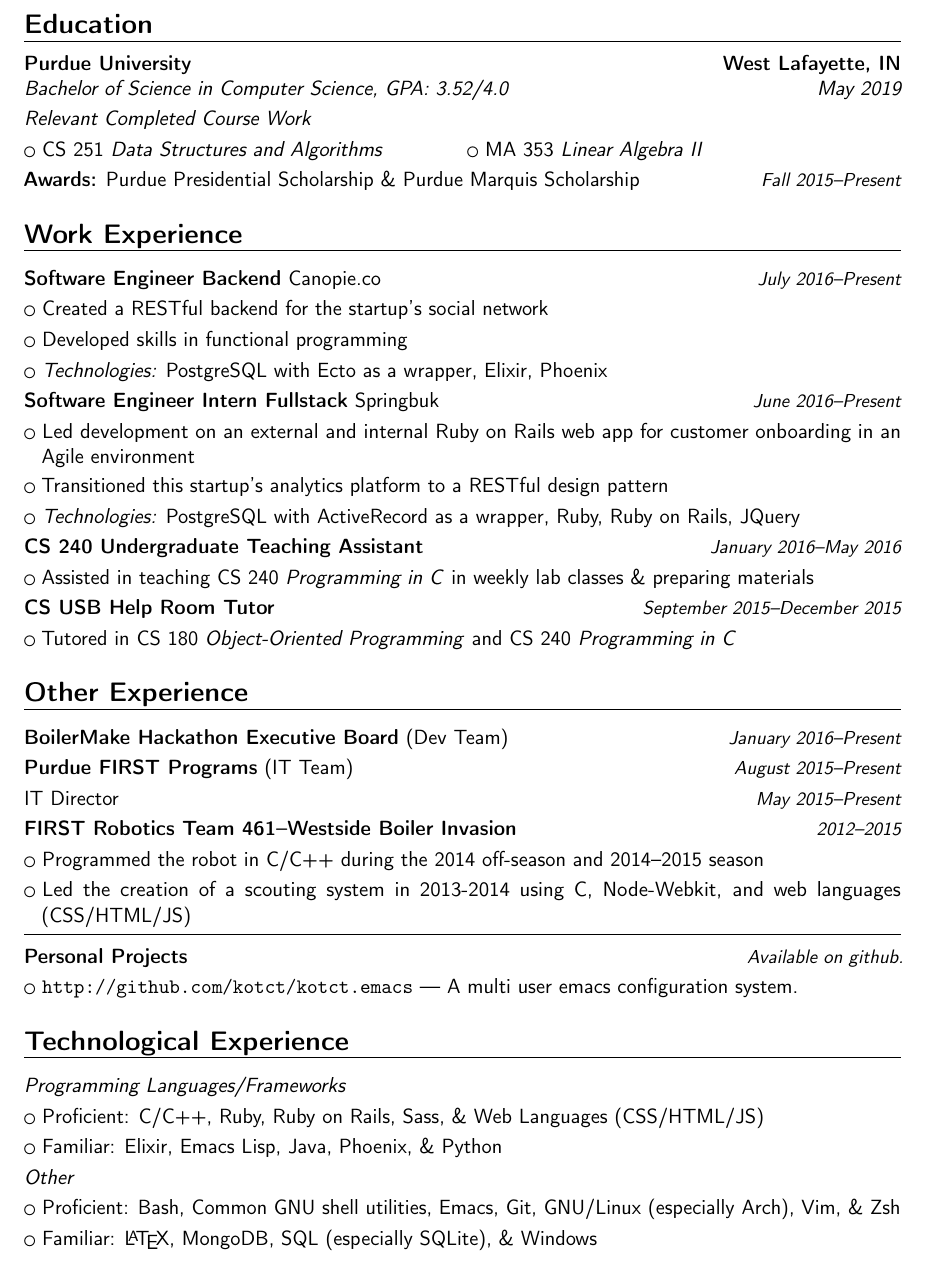
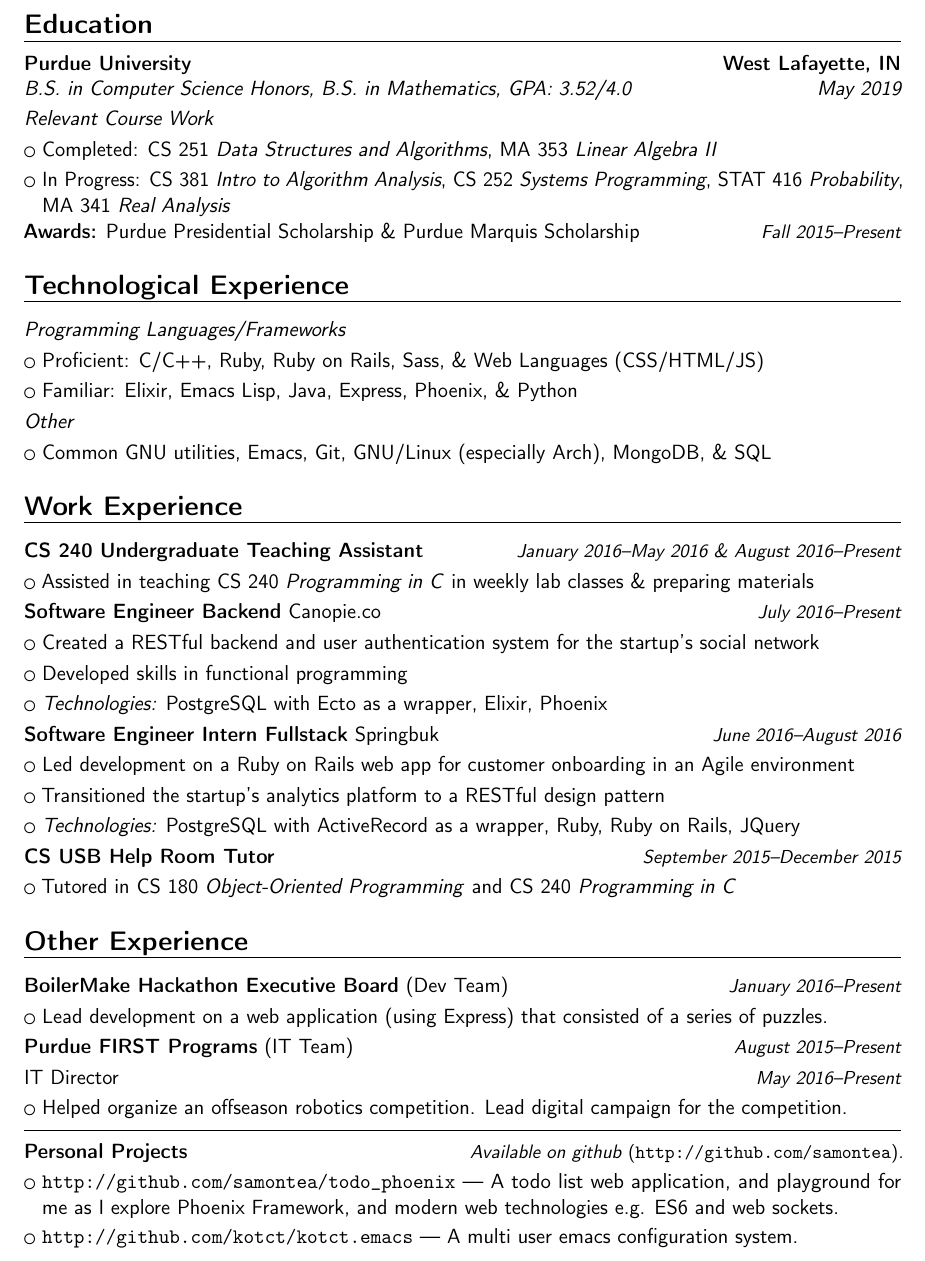
Before and after one commit to samontea/resume, a LaTeX CV (resume.tex): part of the page, cut so that both start at the same text. Compiled offline with pdfLaTeX.

Commit message:
rearranged sections, new job, rewording, link to gh

```diff
--- a/resume.tex
+++ b/resume.tex
@@ -35,35 +35,45 @@
 \vspace{-33pt}
 
 \section{Education}
-\cventry{May 2019}{Bachelor of Science in Computer Science}{Purdue University}{West Lafayette, IN}{GPA: \textit{3.52/4.0} }{}
-\cvitem{}{\emph{Relevant Completed Course Work}}
-\cvlistdoubleitem{CS 251 \textit{Data Structures and Algorithms}}{MA 353 \textit{Linear Algebra II}}
+\cventry{May 2019}{B.S. in Computer Science Honors, B.S. in Mathematics}{Purdue University}{West Lafayette, IN}{GPA: \textit{3.52/4.0} }{}
+\cvitem{}{\emph{Relevant Course Work}}
+\cvlistitem{Completed: CS 251 \textit{Data Structures and Algorithms}, MA 353 \textit{Linear Algebra II}}
+\cvlistitem{In Progress: CS 381 \textit{Intro to Algorithm Analysis}, CS 252 \textit{Systems Programming}, STAT 416 \textit{Probability}, MA 341 \textit{Real Analysis}}
 %% \cvlistitem{MA 366 \textit{Ordinary Differential Equations}}
 \cvitemwithcomment{}{\textbf{Awards:} Purdue Presidential Scholarship \& Purdue Marquis Scholarship}{Fall 2015--Present}
 
-% arguments 3 to 6 can be left
+\section{Technological Experience}
+\cvitem{}{\emph{Programming Languages/Frameworks}}
+\cvlistitem{Proficient: C/C++, Ruby, Ruby on Rails, Sass, \& Web Languages (CSS/HTML/JS)}
+\cvlistitem{Familiar: Elixir, Emacs Lisp, Java, Express, Phoenix,  \& Python}
+\cvitem{}{\emph{Other}}
+\cvlistitem{Common GNU utilities, Emacs, Git, GNU/Linux (especially Arch), MongoDB, \& SQL}
+
 \section{Work Experience}
+
+\cvitemwithcomment{}{\textbf{CS 240 Undergraduate Teaching Assistant}}{January 2016--May 2016 \& August 2016--Present}
+\cvlistitem{Assisted in teaching CS 240 \textit{Programming in C} in weekly lab classes \& preparing materials}
+%% \cvlistitem{Helped prepare course materials inlcuding labs and exams}
 \cvitemwithcomment{}{\textbf{Software Engineer Backend} Canopie.co}{July 2016--Present}
-\cvlistitem{Created a RESTful backend for the startup's social network}
+\cvlistitem{Created a RESTful backend and user authentication system for the startup's social network}
 \cvlistitem{Developed skills in functional programming}
 \cvlistitem{\textit{Technologies:} PostgreSQL with Ecto as a wrapper, Elixir, Phoenix}
-\cvitemwithcomment{}{\textbf{Software Engineer Intern Fullstack} Springbuk}{June 2016--Present}
-\cvlistitem{Led development on an external and internal Ruby on Rails web app for customer onboarding in an Agile environment}
-\cvlistitem{Transitioned this startup's analytics platform to a RESTful design pattern}
+\cvitemwithcomment{}{\textbf{Software Engineer Intern Fullstack} Springbuk}{June 2016--August 2016}
+\cvlistitem{Led development on a Ruby on Rails web app for customer onboarding in an Agile environment}
+\cvlistitem{Transitioned the startup's analytics platform to a RESTful design pattern}
 \cvlistitem{\textit{Technologies:} PostgreSQL with ActiveRecord as a wrapper, Ruby, Ruby on Rails, JQuery}
-\cvitemwithcomment{}{\textbf{CS 240 Undergraduate Teaching Assistant}}{January 2016--May 2016}
-\cvlistitem{Assisted in teaching CS 240 \textit{Programming in C} in weekly lab classes \& preparing materials}
-%% \cvlistitem{Helped prepare course materials inlcuding labs and exams}
 \cvitemwithcomment{}{\textbf{CS USB Help Room Tutor}}{September 2015--December 2015}
 \cvlistitem{Tutored in CS 180 \textit{Object-Oriented Programming} and CS 240 \textit{Programming in C}}
 
 \section{Other Experience}
 \cvitemwithcomment{}{\textbf{BoilerMake Hackathon Executive Board} (Dev Team)}{January 2016--Present}
+\cvlistitem{Lead development on a web application (using Express) that consisted of a series of puzzles.}
 \cvitemwithcomment{}{\textbf{Purdue FIRST Programs} (IT Team)}{August 2015--Present}
-\cvitemwithcomment{}{IT Director}{May 2015--Present}
-\cvitemwithcomment{}{\textbf{FIRST Robotics Team 461--Westside Boiler Invasion}}{2012--2015}
-\cvlistitem{Programmed the robot in C/C++ during the 2014 off-season and 2014--2015 season}
-\cvlistitem{Led the creation of a scouting system in 2013-2014 using C, Node-Webkit, and web languages (CSS/HTML/JS)}
+\cvitemwithcomment{}{IT Director}{May 2016--Present}
+\cvlistitem{Helped organize an offseason robotics competition. Lead digital campaign for the competition.}
+%% \cvitemwithcomment{}{\textbf{FIRST Robotics Team 461--Westside Boiler Invasion}}{2012--2015}
+%% \cvlistitem{Programmed the robot in C/C++ during the 2014 off-season and 2014--2015 season}
+%% \cvlistitem{Led the creation of a scouting system in 2013-2014 using C, Node-Webkit, and web languages (CSS/HTML/JS)}
 %% \cvlistitem{Lead a redesign of the website using Ruby on Rails in 2012-2013, focus on front-end development}
 %% \cvitemwithcomment{}{\textbf{West Lafayette High School Tech Dept. Volunteer Program}}{Summer 2013 \& Summer 2014}
 %% \cvlistitem{Helped manage, maintain, and repair computer hardware and software}
@@ -74,17 +84,10 @@
 \hrule
 \vspace{7pt}
 
-\cvitemwithcomment{}{\textbf{Personal Projects}}{Available on github.}
+\cvitemwithcomment{}{\textbf{Personal Projects}}{Available on github \emph{(\url{http://github.com/samontea})}.}
 %% \cvlistitem{\textbf{\url{http://github.com/samontea/hello-again}} --- A countdown timer to any big date in you life! Written in vala; uses gtk \& sql heavy.}
+\cvlistitem{\textbf{\url{http://github.com/samontea/todo\_phoenix}} --- A todo list web application, and playground for me as I explore Phoenix Framework, and modern web technologies e.g. ES6 and web sockets.}
 \cvlistitem{\textbf{\url{http://github.com/kotct/kotct.emacs}} --- A multi user emacs configuration system.}
 %% \cvlistitem{\textbf{\url{http://github.com/acsl/kittehvpenguin}} --- A game my high school computer science club and I wrote. Written in ruby; uses gosu \& releasy.}
 
-\section{Technological Experience}
-\cvitem{}{ \emph{Programming Languages/Frameworks}}
-\cvlistitem{Proficient: C/C++, Ruby, Ruby on Rails, Sass, \& Web Languages (CSS/HTML/JS)}
-\cvlistitem{Familiar: Elixir, Emacs Lisp, Java, Phoenix,  \& Python}
-\cvitem{}{ \emph{Other} }
-\cvlistitem{Proficient: Bash, Common GNU shell utilities, Emacs, Git, GNU/Linux (especially Arch), Vim, \& Zsh}
-\cvlistitem{Familiar: \LaTeX, MongoDB, SQL (especially SQLite), \& Windows}
-
 \end{document}
```
Also changed, not shown: resume.pdf.
